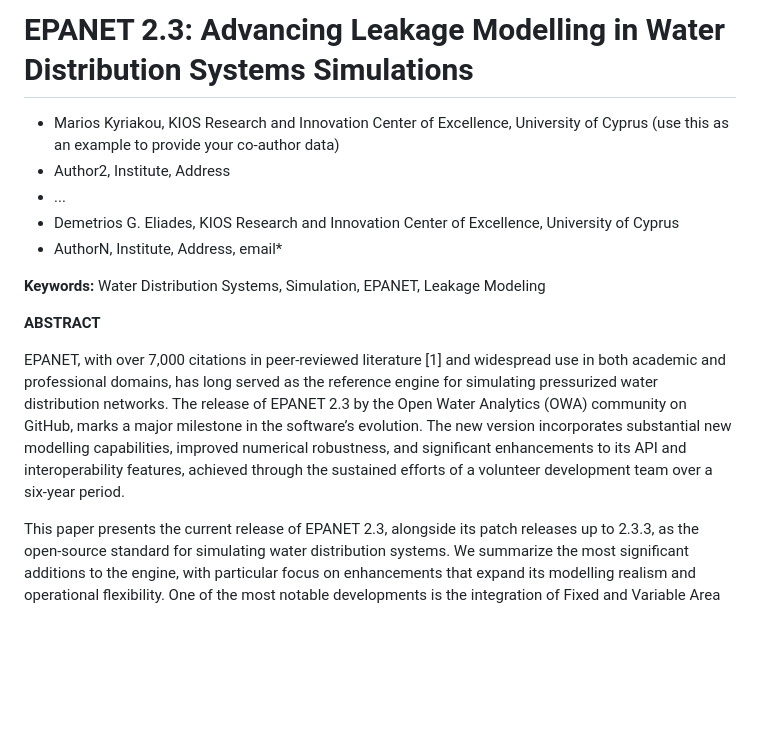
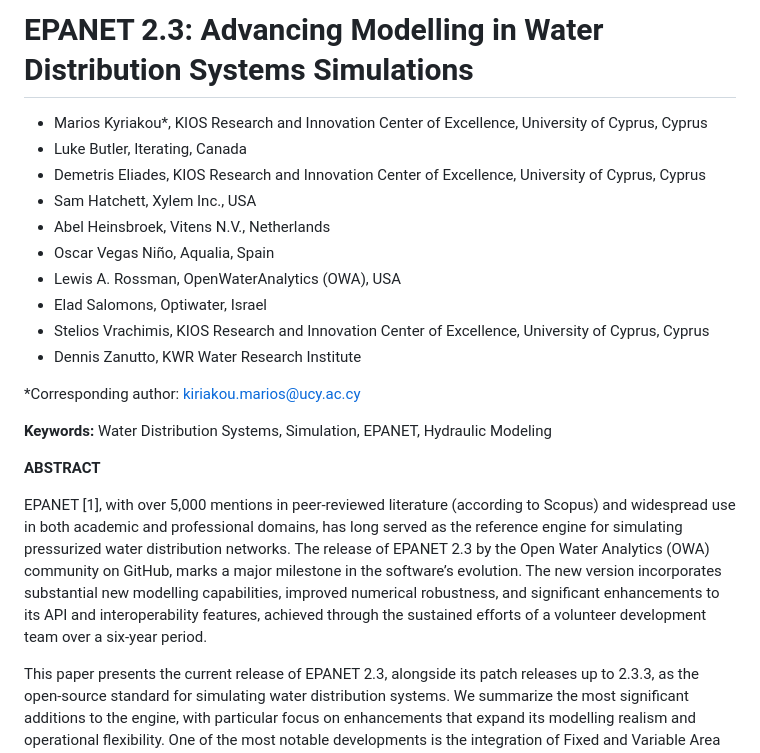
Before and after one commit to OpenWaterAnalytics/EPANET, a Markdown page: CCWI-WDSA-20026-paper/draft-abstract.md, the part around the change printed below. Drawn GitHub-style; blank space fills up the shorter version.

Commit message:
Revise title, authors, and keywords in draft abstract
Updated author list and keywords in the draft abstract.

```diff
--- a/CCWI-WDSA-20026-paper/draft-abstract.md
+++ b/CCWI-WDSA-20026-paper/draft-abstract.md
@@ -1,16 +1,23 @@
-# EPANET 2.3: Advancing Leakage Modelling in Water Distribution Systems Simulations
+# EPANET 2.3: Advancing Modelling in Water Distribution Systems Simulations
 
-* Marios Kyriakou, KIOS Research and Innovation Center of Excellence, University of Cyprus (use this as an example to provide your co-author data)
-* Author2, Institute, Address
-* ...
-* Demetrios G. Eliades, KIOS Research and Innovation Center of Excellence, University of Cyprus
-* AuthorN, Institute, Address, email*
+* Marios Kyriakou*, KIOS Research and Innovation Center of Excellence, University of Cyprus, Cyprus
+* Luke Butler, Iterating, Canada
+* Demetris Eliades, KIOS Research and Innovation Center of Excellence, University of Cyprus, Cyprus
+* Sam Hatchett, Xylem Inc., USA
+* Abel Heinsbroek, Vitens N.V., Netherlands
+* Oscar Vegas Niño, Aqualia, Spain
+* Lewis A. Rossman, OpenWaterAnalytics (OWA), USA
+* Elad Salomons, Optiwater, Israel
+* Stelios Vrachimis, KIOS Research and Innovation Center of Excellence, University of Cyprus, Cyprus
+* Dennis Zanutto, KWR Water Research Institute
 
-**Keywords:** Water Distribution Systems, Simulation, EPANET, Leakage Modeling
+*Corresponding author: kiriakou.marios@ucy.ac.cy
+
+**Keywords:** Water Distribution Systems, Simulation, EPANET, Hydraulic Modeling
 
 **ABSTRACT**
 
-EPANET, with over 7,000 citations in peer-reviewed literature [1] and widespread use in both academic and professional domains, has long served as the reference engine for simulating pressurized water distribution networks. The release of EPANET 2.3 by the Open Water Analytics (OWA) community on GitHub, marks a major milestone in the software’s evolution. The new version incorporates substantial new modelling capabilities, improved numerical robustness, and significant enhancements to its API and interoperability features, achieved through the sustained efforts of a volunteer development team over a six-year period.
+EPANET [1], with over 5,000 mentions in peer-reviewed literature (according to Scopus) and widespread use in both academic and professional domains, has long served as the reference engine for simulating pressurized water distribution networks. The release of EPANET 2.3 by the Open Water Analytics (OWA) community on GitHub, marks a major milestone in the software’s evolution. The new version incorporates substantial new modelling capabilities, improved numerical robustness, and significant enhancements to its API and interoperability features, achieved through the sustained efforts of a volunteer development team over a six-year period.
 
 This paper presents the current release of EPANET 2.3, alongside its patch releases up to 2.3.3, as the open-source standard for simulating water distribution systems. We summarize the most significant additions to the engine, with particular focus on enhancements that expand its modelling realism and operational flexibility. One of the most notable developments is the integration of Fixed and Variable Area Discharge (FAVAD) leakage modelling. This new capability, implemented via a dedicated [LEAKAGE] input section, enables detailed accounting of water losses at links. Additionally, enhanced API functions provide comprehensive demand breakdown at each node, including emitter flow, leakage, and delivered demand components.
 
```
Also changed, not shown: other parts of CCWI-WDSA-20026-paper/draft-abstract.md (+1 -0 lines).
